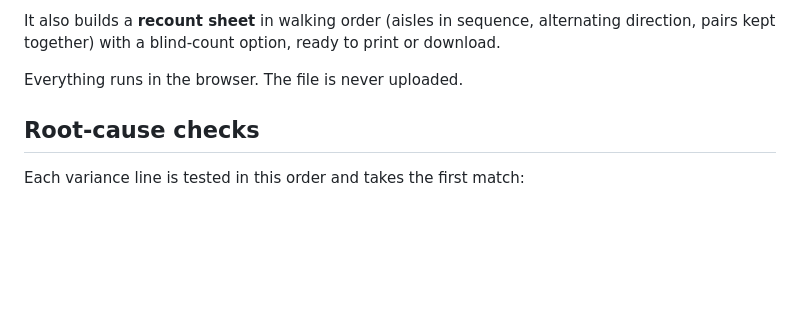
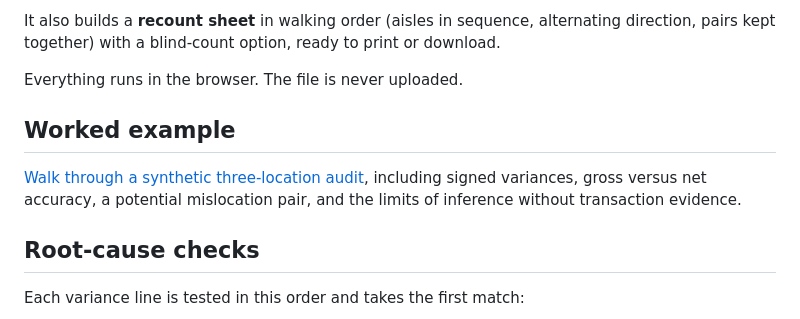
Before and after one commit to dualityframework-ux/duality-framework, a Markdown page: variance/README.md, the part around the change. Rendered like a GitHub page; blank space fills up the shorter version.

Commit message:
docs: link worked audit example from Variance README

```diff
--- a/variance/README.md
+++ b/variance/README.md
@@ -13,6 +13,10 @@ Variance takes a cycle count export and answers the three questions an inventory
 It also builds a **recount sheet** in walking order (aisles in sequence, alternating direction, pairs kept together) with a blind-count option, ready to print or download.
 
 Everything runs in the browser. The file is never uploaded.
+
+## Worked example
+
+[Walk through a synthetic three-location audit](WORKED_EXAMPLE.md), including signed variances, gross versus net accuracy, a potential mislocation pair, and the limits of inference without transaction evidence.
 
 ## Root-cause checks
 
```
